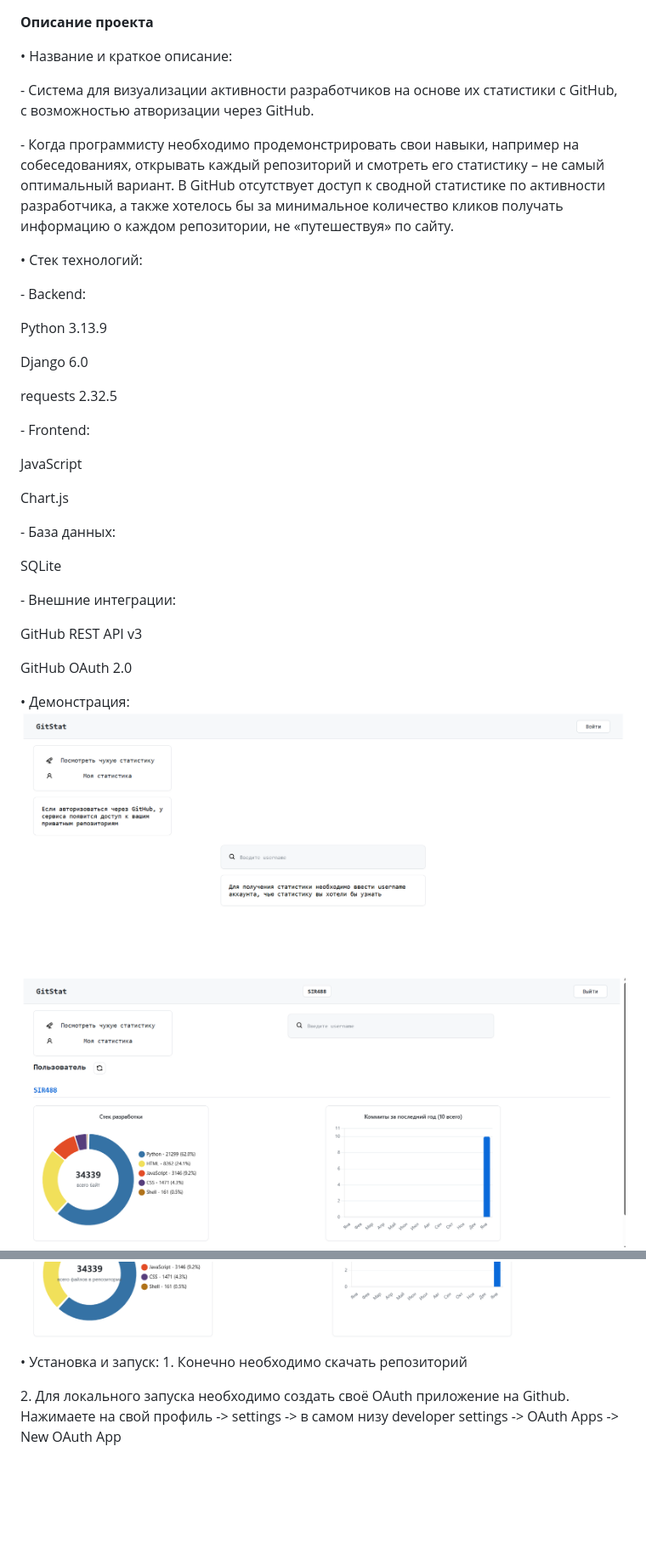
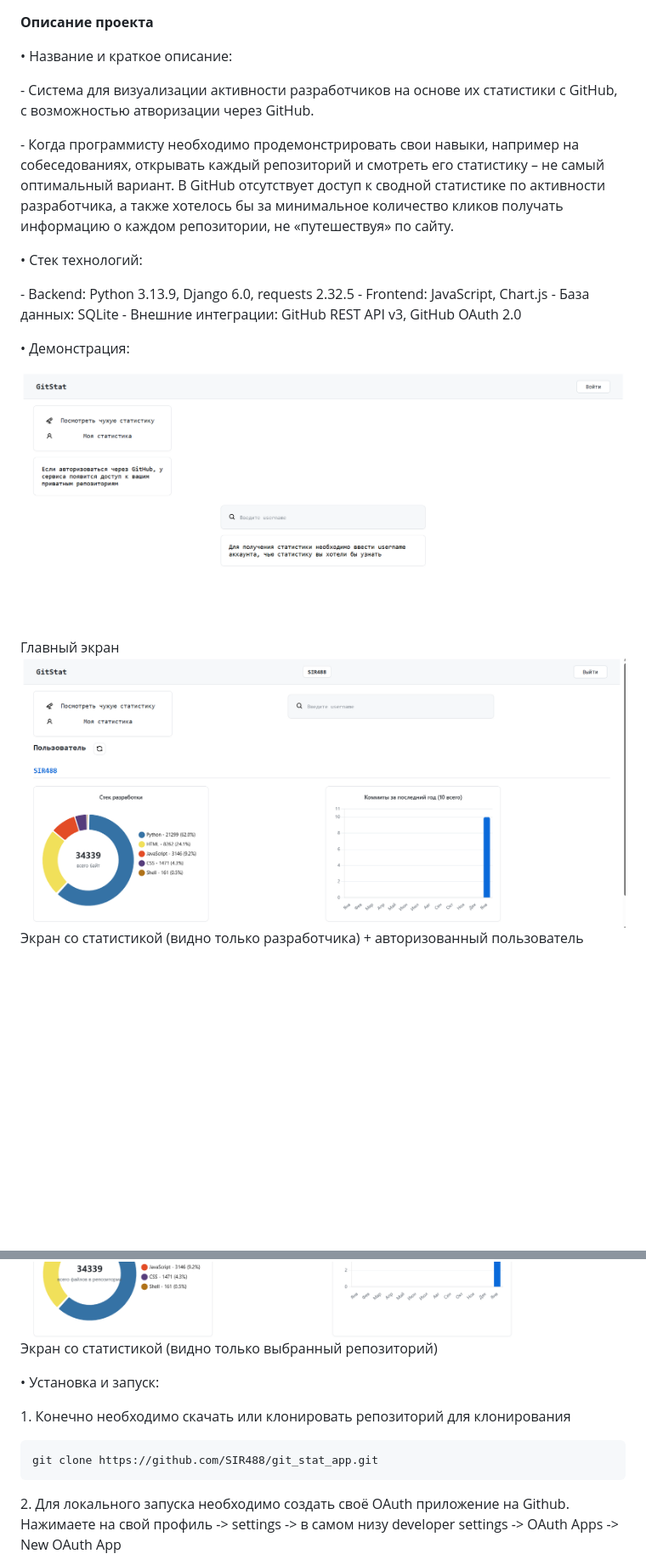
Before and after one commit to SIR488/git_stat_app, a Markdown page: README.md, 2 parts joined by grey strips. Shown at 85% size. GitHub-like rendering; blank space fills up the shorter version.

Commit message:
better README

````diff
--- a/README.md
+++ b/README.md
@@ -1,6 +1,4 @@
 **Описание проекта**
-
-
 
 •	Название и краткое описание:
 
@@ -8,49 +6,29 @@
 
 \- Когда программисту необходимо продемонстрировать свои навыки, например на собеседованиях, открывать каждый репозиторий и смотреть его статистику – не самый оптимальный вариант. В GitHub отсутствует доступ к сводной статистике по активности разработчика, а также хотелось бы за минимальное количество кликов получать информацию о каждом репозитории, не «путешествуя» по сайту.
 
-
-
 •	Стек технологий:
 
-\- Backend:
-
-Python 3.13.9
-
-Django 6.0
-
-requests 2.32.5
-
-
-
-\- Frontend:
-
-JavaScript
-
-Chart.js
-
-
-
-\- База данных:
-
-SQLite
-
-
-
-\- Внешние интеграции:
-
-GitHub REST API v3
-
-GitHub OAuth 2.0
-
-
+\- Backend: Python 3.13.9, Django 6.0, requests 2.32.5
+\- Frontend: JavaScript, Chart.js
+\- База данных: SQLite
+\- Внешние интеграции: GitHub REST API v3, GitHub OAuth 2.0
 
 •	Демонстрация:
+
 ![alt text](image.png)
+Главный экран
 ![alt text](image-1.png)
+Экран со статистикой (видно только разработчика) + авторизованный пользователь
 ![alt text](image-2.png)
+Экран со статистикой (видно только выбранный репозиторий)
 
 •	Установка и запуск:
-1\. Конечно необходимо скачать репозиторий
+
+1\. Конечно необходимо скачать или клонировать репозиторий
+для клонирования
+```bash
+git clone https://github.com/SIR488/git_stat_app.git
+```
 
 2\.	Для локального запуска необходимо создать своё OAuth приложение на Github.
 Нажимаете на свой профиль -> settings -> в самом низу developer settings -> OAuth Apps -> New OAuth App
````
Also changed, not shown: other parts of README.md (+9 -7 lines).
